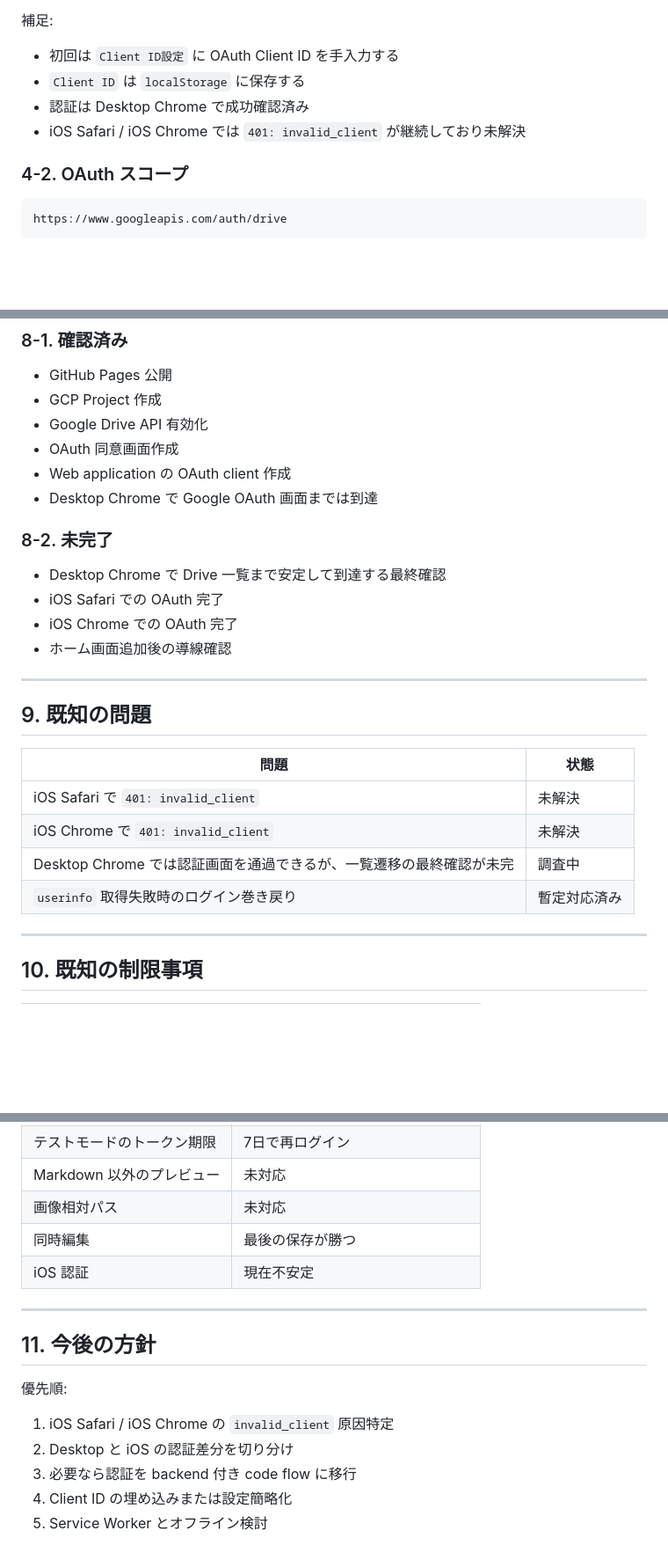
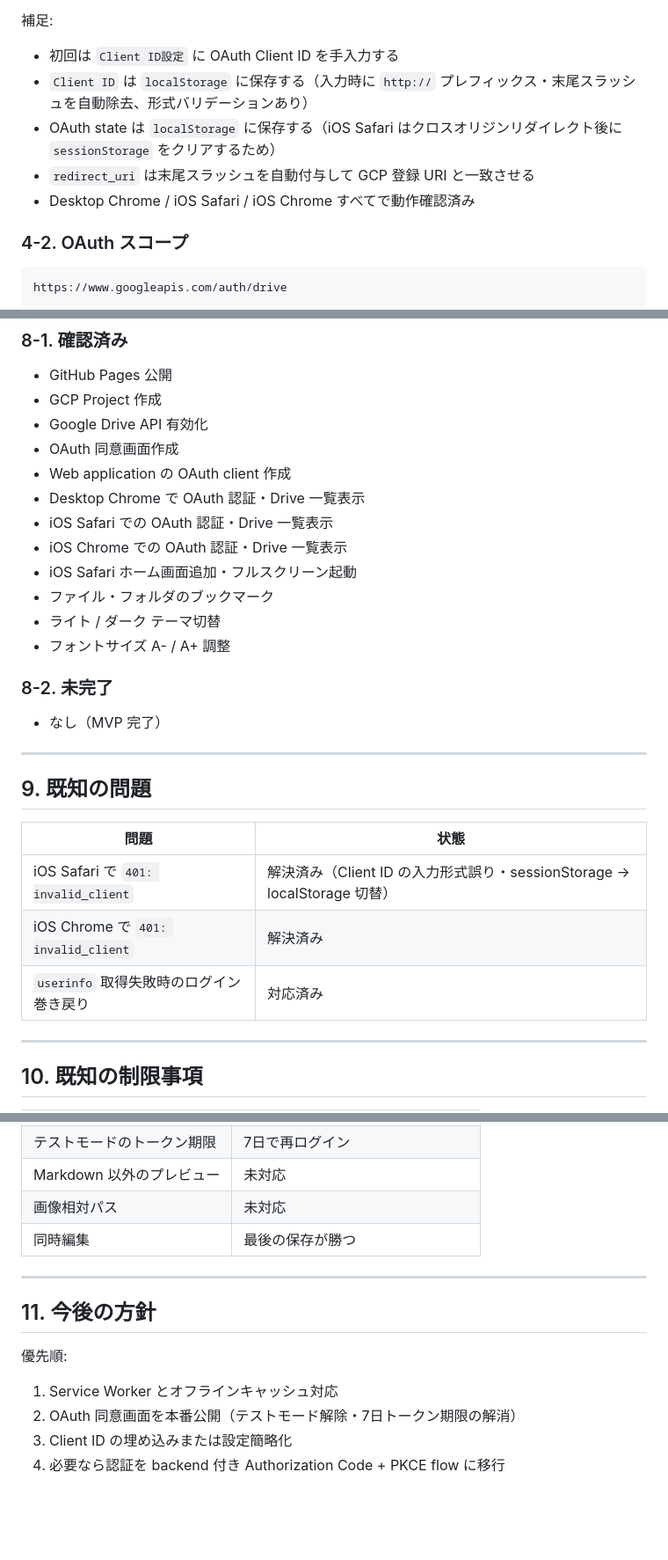
Before and after one commit to mnouchi123/drivemd, a Markdown page: DriveMD_APP_PRD.md, 3 parts joined by grey strips. Shown at 88% size. Rendered like a GitHub page; blank space fills up the shorter version.

```diff
--- a/DriveMD_APP_PRD.md
+++ b/DriveMD_APP_PRD.md
@@ -66,9 +66,10 @@ DriveMD は Google Drive 上の Markdown ファイルを快適に閲覧・編集
 補足:
 
 - 初回は `Client ID設定` に OAuth Client ID を手入力する
-- `Client ID` は `localStorage` に保存する
-- 認証は Desktop Chrome で成功確認済み
-- iOS Safari / iOS Chrome では `401: invalid_client` が継続しており未解決
+- `Client ID` は `localStorage` に保存する（入力時に `http://` プレフィックス・末尾スラッシュを自動除去、形式バリデーションあり）
+- OAuth state は `localStorage` に保存する（iOS Safari はクロスオリジンリダイレクト後に `sessionStorage` をクリアするため）
+- `redirect_uri` は末尾スラッシュを自動付与して GCP 登録 URI と一致させる
+- Desktop Chrome / iOS Safari / iOS Chrome すべてで動作確認済み
 
 ### 4-2. OAuth スコープ
 
@@ -216,14 +242,17 @@ orderBy: folder,name
 - Google Drive API 有効化
 - OAuth 同意画面作成
 - Web application の OAuth client 作成
-- Desktop Chrome で Google OAuth 画面までは到達
+- Desktop Chrome で OAuth 認証・Drive 一覧表示
+- iOS Safari での OAuth 認証・Drive 一覧表示
+- iOS Chrome での OAuth 認証・Drive 一覧表示
+- iOS Safari ホーム画面追加・フルスクリーン起動
+- ファイル・フォルダのブックマーク
+- ライト / ダーク テーマ切替
+- フォントサイズ A- / A+ 調整
 
 ### 8-2. 未完了
 
-- Desktop Chrome で Drive 一覧まで安定して到達する最終確認
-- iOS Safari での OAuth 完了
-- iOS Chrome での OAuth 完了
-- ホーム画面追加後の導線確認
+- なし（MVP 完了）
 
 ---
 
@@ -231,10 +260,9 @@ orderBy: folder,name
 
 | 問題 | 状態 |
 |------|------|
-| iOS Safari で `401: invalid_client` | 未解決 |
-| iOS Chrome で `401: invalid_client` | 未解決 |
-| Desktop Chrome では認証画面を通過できるが、一覧遷移の最終確認が未完 | 調査中 |
-| `userinfo` 取得失敗時のログイン巻き戻り | 暫定対応済み |
+| iOS Safari で `401: invalid_client` | 解決済み（Client ID の入力形式誤り・sessionStorage → localStorage 切替） |
+| iOS Chrome で `401: invalid_client` | 解決済み |
+| `userinfo` 取得失敗時のログイン巻き戻り | 対応済み |
 
 ---
 
@@ -249,7 +277,6 @@ orderBy: folder,name
 | Markdown 以外のプレビュー | 未対応 |
 | 画像相対パス | 未対応 |
 | 同時編集 | 最後の保存が勝つ |
-| iOS 認証 | 現在不安定 |
 
 ---
 
@@ -257,8 +284,7 @@ orderBy: folder,name
 
 優先順:
 
-1. iOS Safari / iOS Chrome の `invalid_client` 原因特定
-2. Desktop と iOS の認証差分を切り分け
-3. 必要なら認証を backend 付き code flow に移行
-4. Client ID の埋め込みまたは設定簡略化
-5. Service Worker とオフライン検討
+1. Service Worker とオフラインキャッシュ対応
+2. OAuth 同意画面を本番公開（テストモード解除・7日トークン期限の解消）
+3. Client ID の埋め込みまたは設定簡略化
+4. 必要なら認証を backend 付き Authorization Code + PKCE flow に移行
```
Also changed, not shown: other parts of DriveMD_APP_PRD.md (+38 -13 lines), DriveMD_WORK_HISTORY_2026-03-31.md (added, +155 -0 lines), DriveMD_handoff.md (added, +138 -0 lines).
